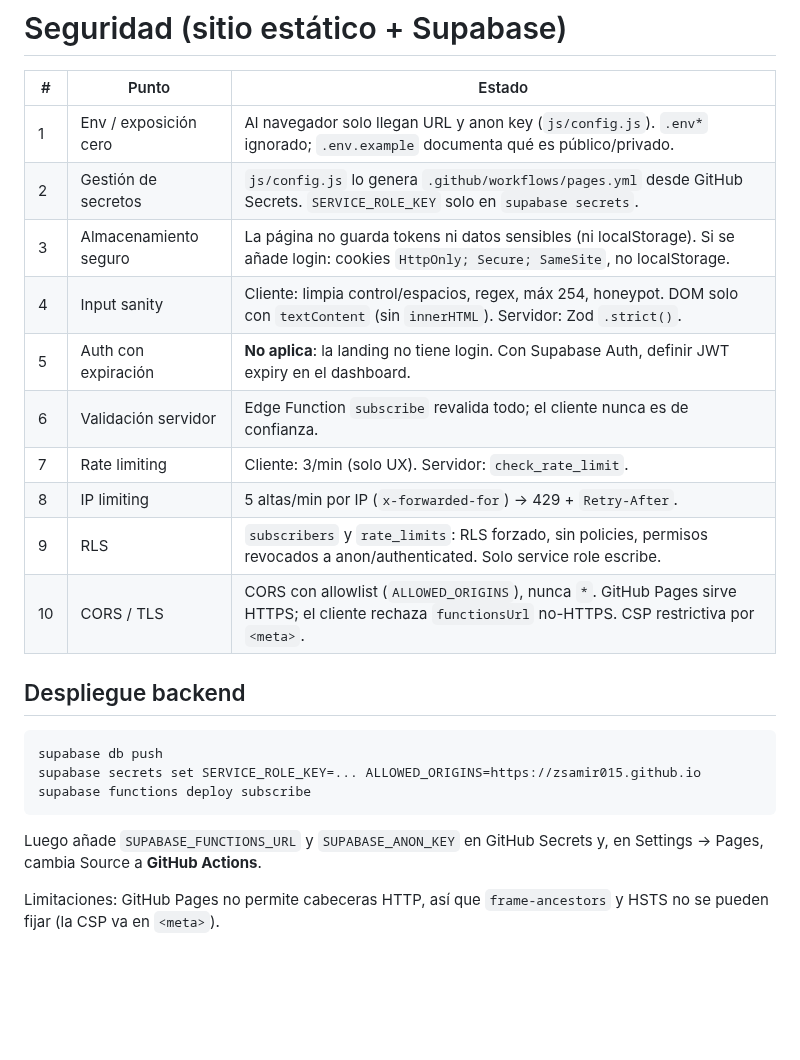
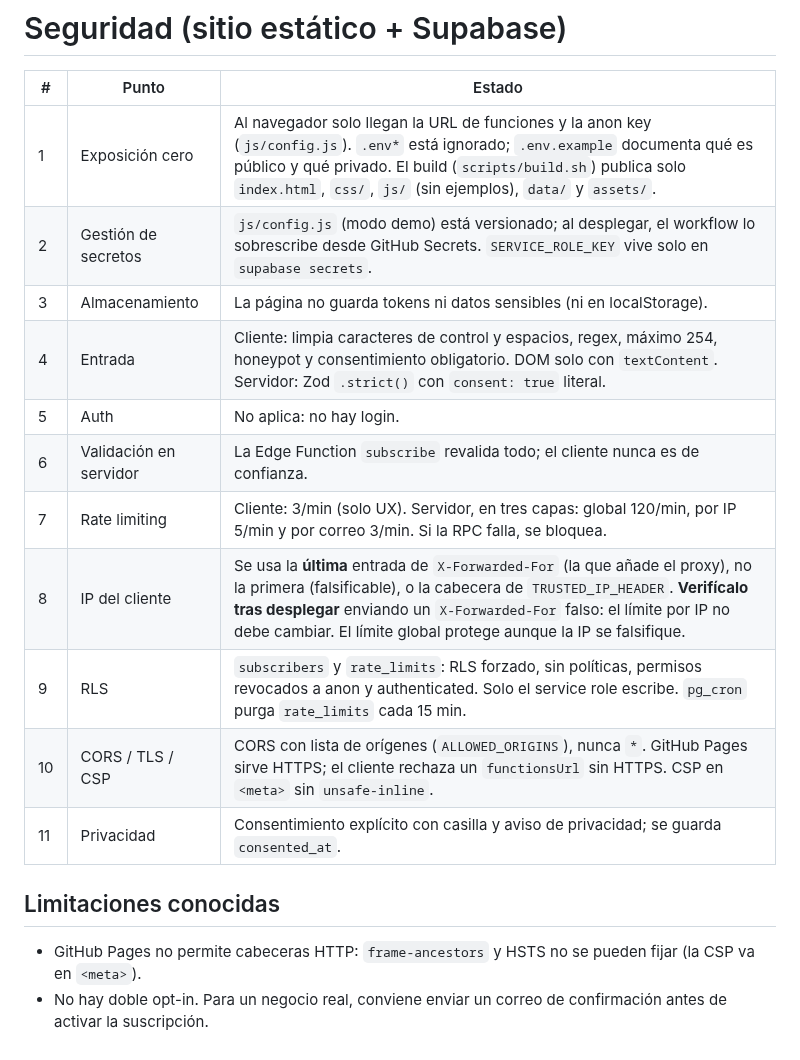
Before and after one commit to zSamir015/brutus, a Markdown page: SECURITY.md, the part around the change. GitHub-like rendering; blank space fills up the shorter version.

````diff
--- a/SECURITY.md
+++ b/SECURITY.md
@@ -2,23 +2,19 @@
 
 | # | Punto | Estado |
 |---|-------|--------|
-| 1 | Env / exposición cero | Al navegador solo llegan URL y anon key (`js/config.js`). `.env*` ignorado; `.env.example` documenta qué es público/privado. |
-| 2 | Gestión de secretos | `js/config.js` lo genera `.github/workflows/pages.yml` desde GitHub Secrets. `SERVICE_ROLE_KEY` solo en `supabase secrets`. |
-| 3 | Almacenamiento seguro | La página no guarda tokens ni datos sensibles (ni localStorage). Si se añade login: cookies `HttpOnly; Secure; SameSite`, no localStorage. |
-| 4 | Input sanity | Cliente: limpia control/espacios, regex, máx 254, honeypot. DOM solo con `textContent` (sin `innerHTML`). Servidor: Zod `.strict()`. |
-| 5 | Auth con expiración | **No aplica**: la landing no tiene login. Con Supabase Auth, definir JWT expiry en el dashboard. |
-| 6 | Validación servidor | Edge Function `subscribe` revalida todo; el cliente nunca es de confianza. |
-| 7 | Rate limiting | Cliente: 3/min (solo UX). Servidor: `check_rate_limit`. |
-| 8 | IP limiting | 5 altas/min por IP (`x-forwarded-for`) → 429 + `Retry-After`. |
-| 9 | RLS | `subscribers` y `rate_limits`: RLS forzado, sin policies, permisos revocados a anon/authenticated. Solo service role escribe. |
-| 10 | CORS / TLS | CORS con allowlist (`ALLOWED_ORIGINS`), nunca `*`. GitHub Pages sirve HTTPS; el cliente rechaza `functionsUrl` no-HTTPS. CSP restrictiva por `<meta>`. |
+| 1 | Exposición cero | Al navegador solo llegan la URL de funciones y la anon key (`js/config.js`). `.env*` está ignorado; `.env.example` documenta qué es público y qué privado. El build (`scripts/build.sh`) publica solo `index.html`, `css/`, `js/` (sin ejemplos), `data/` y `assets/`. |
+| 2 | Gestión de secretos | `js/config.js` (modo demo) está versionado; al desplegar, el workflow lo sobrescribe desde GitHub Secrets. `SERVICE_ROLE_KEY` vive solo en `supabase secrets`. |
+| 3 | Almacenamiento | La página no guarda tokens ni datos sensibles (ni en localStorage). |
+| 4 | Entrada | Cliente: limpia caracteres de control y espacios, regex, máximo 254, honeypot y consentimiento obligatorio. DOM solo con `textContent`. Servidor: Zod `.strict()` con `consent: true` literal. |
+| 5 | Auth | No aplica: no hay login. |
+| 6 | Validación en servidor | La Edge Function `subscribe` revalida todo; el cliente nunca es de confianza. |
+| 7 | Rate limiting | Cliente: 3/min (solo UX). Servidor, en tres capas: global 120/min, por IP 5/min y por correo 3/min. Si la RPC falla, se bloquea. |
+| 8 | IP del cliente | Se usa la **última** entrada de `X-Forwarded-For` (la que añade el proxy), no la primera (falsificable), o la cabecera de `TRUSTED_IP_HEADER`. **Verifícalo tras desplegar** enviando un `X-Forwarded-For` falso: el límite por IP no debe cambiar. El límite global protege aunque la IP se falsifique. |
+| 9 | RLS | `subscribers` y `rate_limits`: RLS forzado, sin políticas, permisos revocados a anon y authenticated. Solo el service role escribe. `pg_cron` purga `rate_limits` cada 15 min. |
+| 10 | CORS / TLS / CSP | CORS con lista de orígenes (`ALLOWED_ORIGINS`), nunca `*`. GitHub Pages sirve HTTPS; el cliente rechaza un `functionsUrl` sin HTTPS. CSP en `<meta>` sin `unsafe-inline`. |
+| 11 | Privacidad | Consentimiento explícito con casilla y aviso de privacidad; se guarda `consented_at`. |
 
-## Despliegue backend
-```
-supabase db push
-supabase secrets set SERVICE_ROLE_KEY=... ALLOWED_ORIGINS=https://zsamir015.github.io
-supabase functions deploy subscribe
-```
-Luego añade `SUPABASE_FUNCTIONS_URL` y `SUPABASE_ANON_KEY` en GitHub Secrets y, en Settings → Pages, cambia Source a **GitHub Actions**.
+## Limitaciones conocidas
 
-Limitaciones: GitHub Pages no permite cabeceras HTTP, así que `frame-ancestors` y HSTS no se pueden fijar (la CSP va en `<meta>`).
+- GitHub Pages no permite cabeceras HTTP: `frame-ancestors` y HSTS no se pueden fijar (la CSP va en `<meta>`).
+- No hay doble opt-in. Para un negocio real, conviene enviar un correo de confirmación antes de activar la suscripción.
````
Also changed, not shown: README.md (+78 -11 lines), docs/media/desktop.png (added), docs/media/mobile.png (added), 3 other files.
